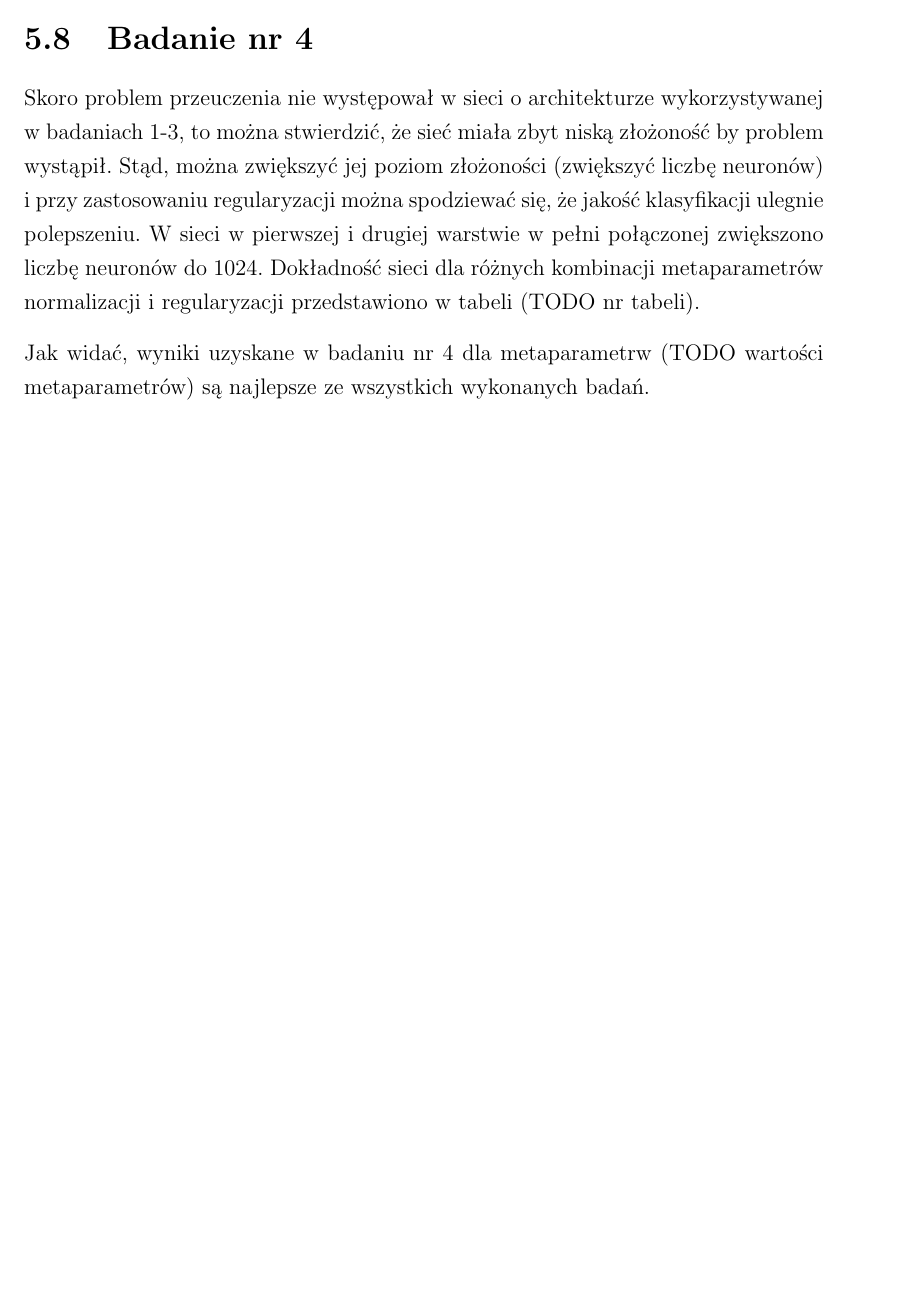
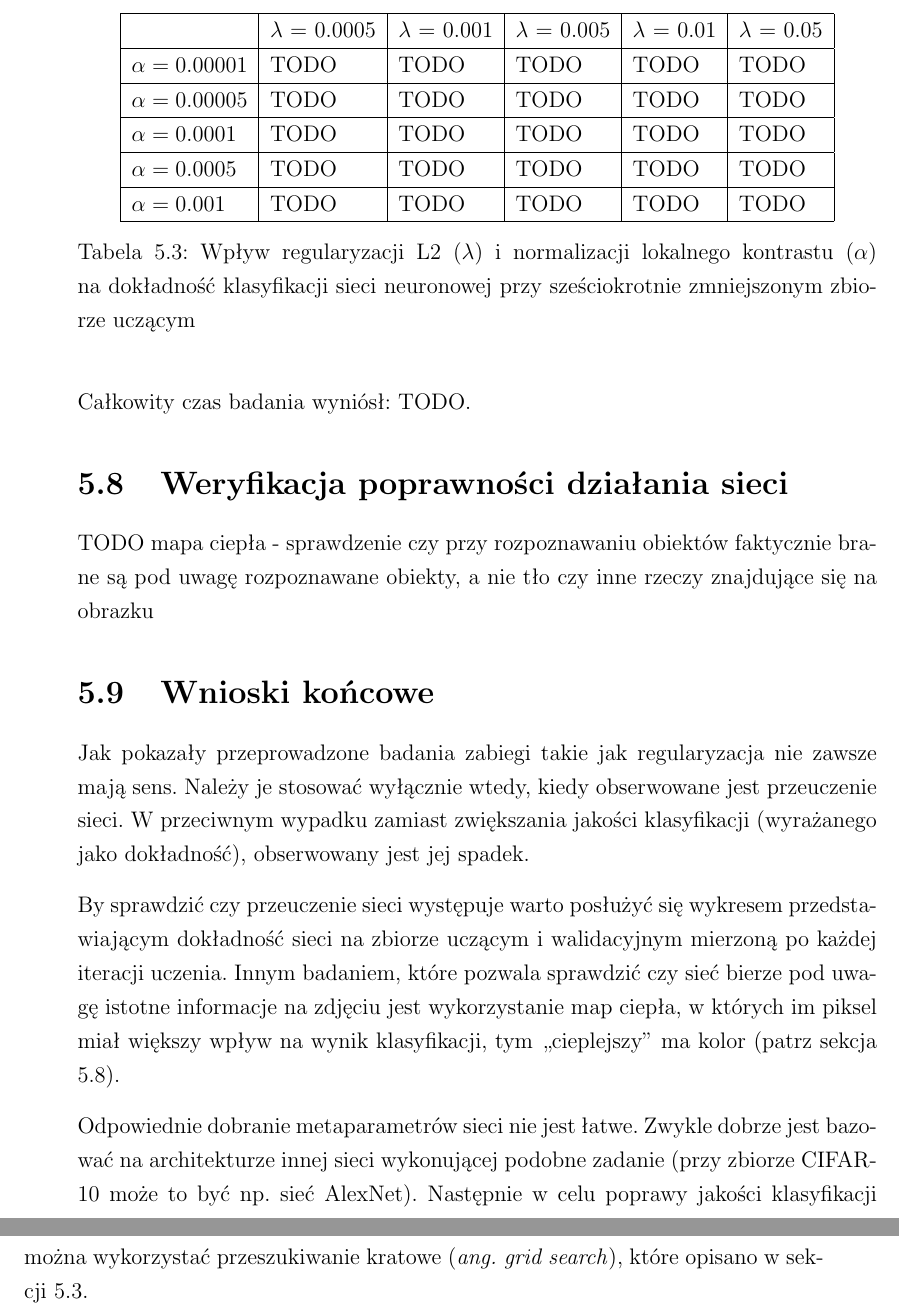
Before and after one commit to nme01/mgr-tex, a LaTeX document (tex/main.tex, which reads tex/badania.tex): part of page 54 of 59 before the commit and two parts of pages 55 and 56 of 61 after it, the two joined at a grey line, cut at the place of the change, the shorter picture padded with empty space. Compiled offline with pdfLaTeX.

Commit message:
Uzupełniono sekcję ,,Badania na zmniejszonym zbiorze uczącym''. Zakomentowano badanie 4. Dodano sekcję ,,Weryfikacja poprawnosci sieci''. Dodano ,,Wnioski koncowe''.

```diff
--- a/tex/badania.tex
+++ b/tex/badania.tex
@@ -245,7 +250 @@ Tak~jak~się~spodziewano regularyzacja przy~odpowiednio dobranych metaparametrac
 
-\section{Badanie nr 4}
-Skoro problem przeuczenia nie~występował w~sieci o~architekturze wykorzystywanej w~badaniach 1-3, to~można stwierdzić,
-że~sieć miała zbyt niską złożoność by~problem wystąpił. Stąd, można zwiększyć jej~poziom złożoności (zwiększyć liczbę
-neuronów) i~przy zastosowaniu regularyzacji można spodziewać się,~że~jakość klasyfikacji ulegnie polepszeniu. W~sieci
-w~pierwszej i~drugiej warstwie w~pełni połączonej zwiększono liczbę neuronów do~1024. Dokładność
-sieci dla~różnych kombinacji metaparametrów normalizacji i~regularyzacji przedstawiono w~tabeli (TODO nr tabeli).
@@ -252,3 +254,53 @@ sieci dla~różnych kombinacji metaparametrów normalizacji i~regularyzacji prze
 
-Jak~widać, wyniki uzyskane w~badaniu nr~4~dla~metaparametrw (TODO wartości metaparametrów) są~najlepsze ze~wszystkich
-wykonanych badań.
+\begin{table}[H]
+    \centering
+    \begin{tabular}{|l|l|l|l|l|l|}
+      \hline
+                       & $\lambda$ = 0.0005 & $\lambda$ = 0.001 & $\lambda$ = 0.005 & $\lambda$ = 0.01 & $\lambda$ = 0.05 \\
+      \hline
+      $\alpha=0.00001$ & TODO & TODO & TODO & TODO & TODO \\
+      \hline
+      $\alpha=0.00005$ & TODO & TODO & TODO & TODO & TODO \\
+      \hline
+      $\alpha=0.0001$  & TODO & TODO & TODO & TODO & TODO \\
+      \hline
+      $\alpha=0.0005$  & TODO & TODO & TODO & TODO & TODO \\
+      \hline
+      $\alpha=0.001$   & TODO & TODO & TODO & TODO & TODO \\
+      \hline
+    \end{tabular}
+    \caption{Wpływ regularyzacji L2 ($\lambda$) i~normalizacji lokalnego kontrastu ($\alpha$) na~dokładność klasyfikacji
+    sieci neuronowej przy~sześciokrotnie zmniejszonym zbiorze uczącym}
+    \label{table:wyniki3}
+\end{table}
+
+Całkowity czas badania wyniósł: TODO.
+
+%\section{Badanie sieci o~zwiększonym poziomie złożoności}
+%Skoro problem przeuczenia nie~występował w~sieci o~architekturze wykorzystywanej w~badaniach 1-3, to~można stwierdzić,
+%że~sieć miała zbyt niską złożoność by~problem wystąpił. Stąd, można zwiększyć jej~poziom złożoności (zwiększyć liczbę
+%neuronów) i~przy zastosowaniu regularyzacji można spodziewać się,~że~jakość klasyfikacji ulegnie polepszeniu. W~sieci
+%w~pierwszej i~drugiej warstwie w~pełni połączonej zwiększono liczbę neuronów do~1024. Dokładność
+%sieci dla~różnych kombinacji metaparametrów normalizacji i~regularyzacji przedstawiono w~tabeli (TODO nr tabeli).
+%
+%Jak~widać, wyniki uzyskane w~badaniu nr~4~dla~metaparametrw (TODO wartości metaparametrów) są~najlepsze ze~wszystkich
+%wykonanych badań.
+
+\section{Weryfikacja poprawności działania sieci} \label{sec:weryfikacja-poprawnosci}
+TODO mapa ciepła - sprawdzenie czy przy rozpoznawaniu obiektów faktycznie brane są pod uwagę rozpoznawane obiekty,
+a nie tło czy inne rzeczy znajdujące się na obrazku
+
+\section{Wnioski końcowe}
+Jak~pokazały przeprowadzone badania zabiegi takie jak~regularyzacja nie~zawsze mają sens. Należy je~stosować wyłącznie
+wtedy, kiedy obserwowane jest przeuczenie sieci. W~przeciwnym wypadku zamiast zwiększania jakości klasyfikacji
+(wyrażanego jako dokładność), obserwowany jest jej~spadek.
+
+By~sprawdzić czy~przeuczenie sieci występuje warto posłużyć się~wykresem przedstawiającym dokładność sieci na~zbiorze
+uczącym i~walidacyjnym mierzoną po~każdej iteracji uczenia. Innym badaniem, które pozwala sprawdzić czy~sieć bierze
+pod~uwagę istotne informacje na~zdjęciu jest wykorzystanie map ciepła, w~których im~piksel miał większy wpływ
+na~wynik klasyfikacji, tym~,,cieplejszy'' ma kolor (patrz sekcja \ref{sec:weryfikacja-poprawnosci}).
+
+Odpowiednie dobranie metaparametrów sieci nie~jest łatwe. Zwykle dobrze jest bazować na~architekturze innej sieci
+wykonującej podobne zadanie (przy~zbiorze CIFAR-10 może to~być np.~sieć AlexNet). Następnie w~celu poprawy jakości
+klasyfikacji można wykorzystać przeszukiwanie kratowe (\textit{ang.~grid search}), które opisano
+w~sekcji~\ref{sec:arch-sieci-neuronowej}.
```
Also changed, not shown: img/badanie_3.png (added), tex/badania.tex (42 more changed lines).
